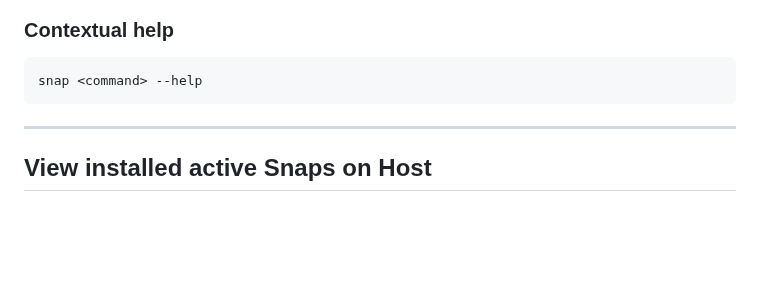
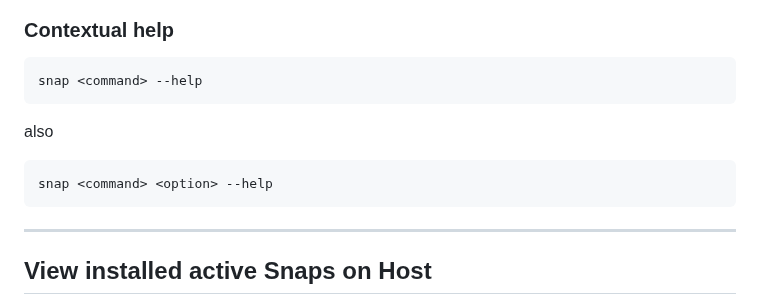
Before and after one commit to scubamuc/scubamuc.github.io, a Markdown page: wiki-md/NEXTCLOUD.snap--managing_snap.md, the part around the change. Drawn GitHub-style; blank space fills up the shorter version.

````diff
--- a/wiki-md/NEXTCLOUD.snap--managing_snap.md
+++ b/wiki-md/NEXTCLOUD.snap--managing_snap.md
@@ -24,6 +24,10 @@ snap --help
 ### Contextual help
 ```
 snap <command> --help
+```
+also
+```
+snap <command> <option> --help
 ```
 
 ----
````
